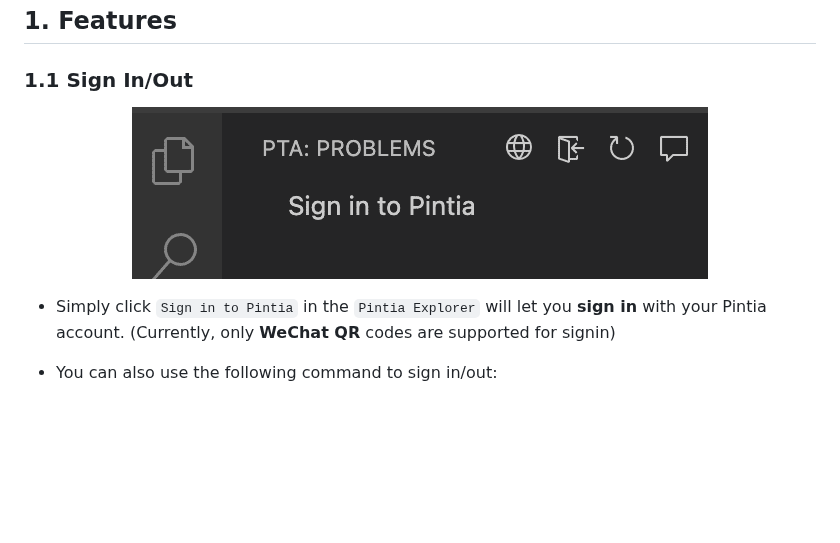
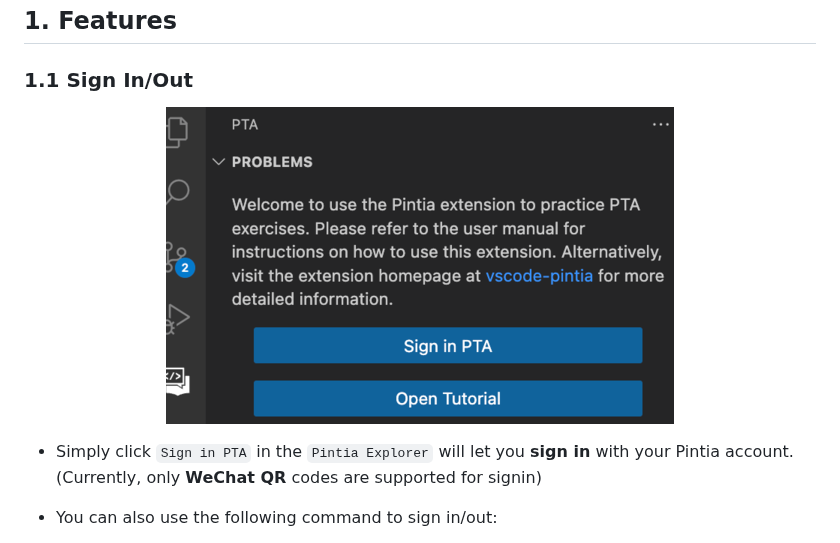
Before and after one commit to jinzcdev/vscode-pintia, a Markdown page: docs/README_en-US.md, the part around the change. Rendered like a GitHub page; pictures changed too: docs/imgs/signin.png; blank space fills up the shorter version.

Commit message:
docs: change the signin pic

```diff
--- a/docs/README_en-US.md
+++ b/docs/README_en-US.md
@@ -38,7 +38,7 @@
 </p>
 
 
-- Simply click `Sign in to Pintia` in the `Pintia Explorer` will let you **sign in** with your Pintia account. (Currently, only **WeChat QR** codes are supported for signin)
+- Simply click `Sign in PTA` in the `Pintia Explorer` will let you **sign in** with your Pintia account. (Currently, only **WeChat QR** codes are supported for signin)
 
 - You can also use the following command to sign in/out:
   - **Pintia: Sign in**
```
Also changed, not shown: 1 other file.
